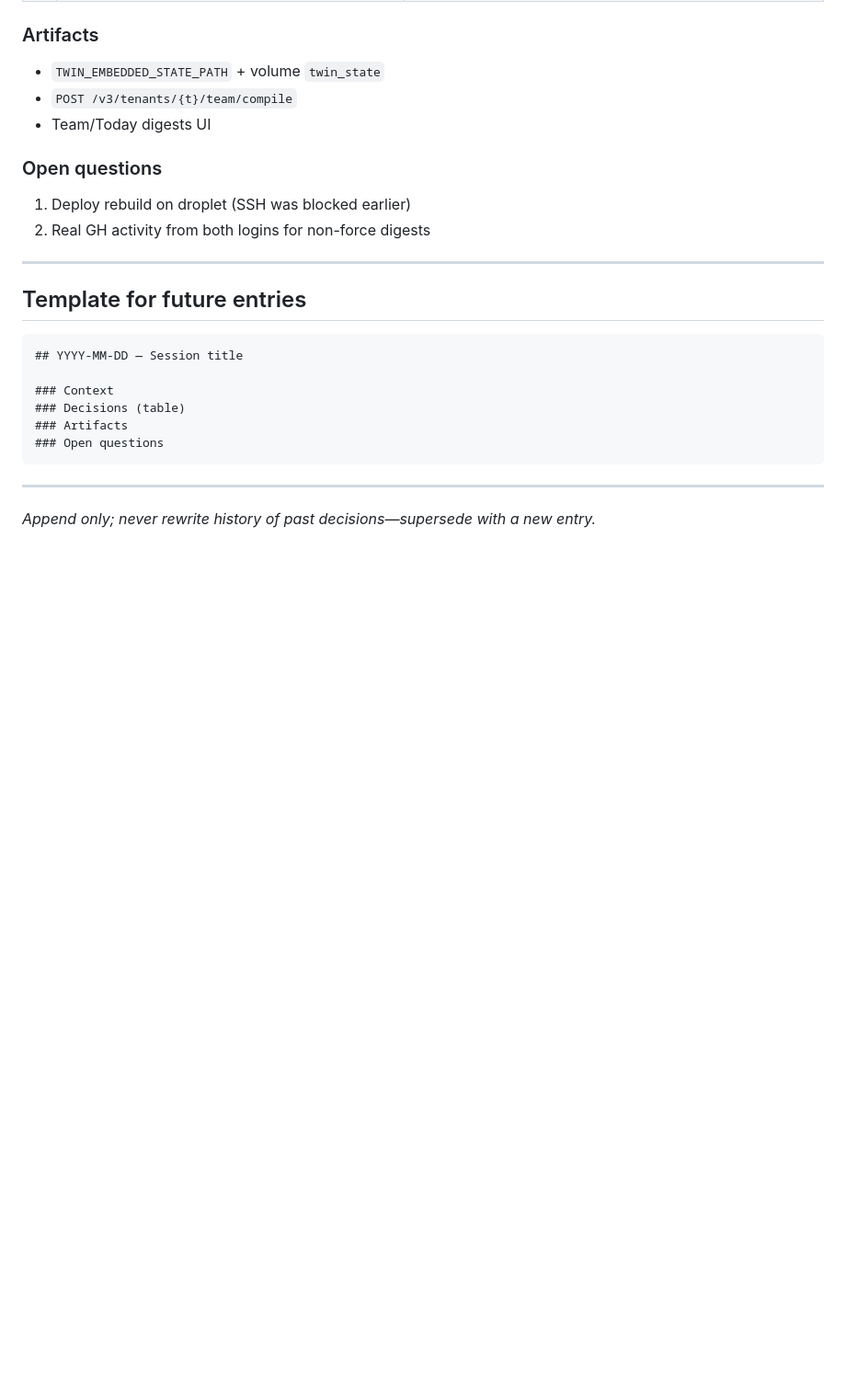
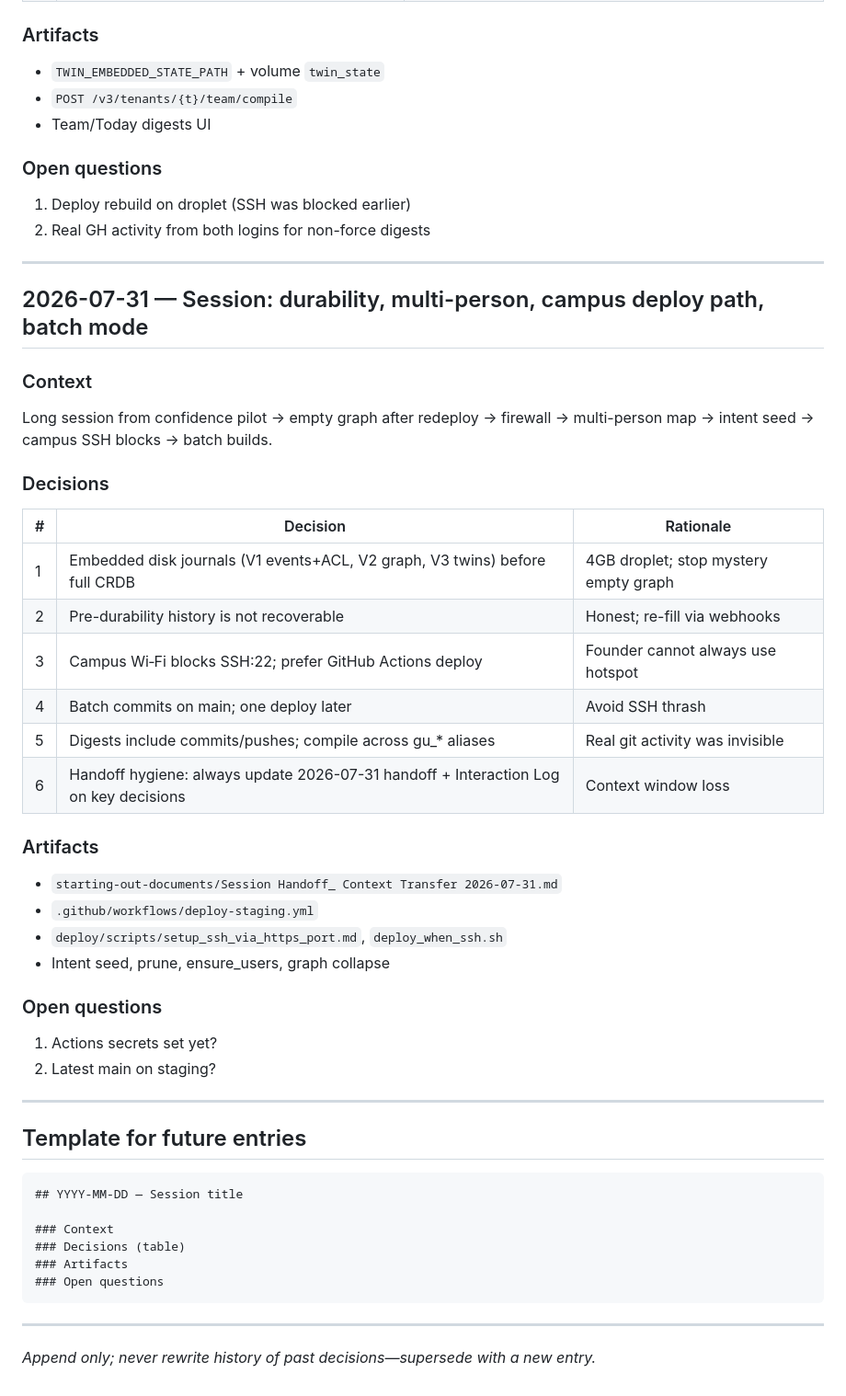
Before and after one commit to neeljoshi18/AI-Manager, a Markdown page: starting-out-documents/Interaction Log_ Product Decisions.md, the part around the change. Shown at 92% size. GitHub-like rendering; blank space fills up the shorter version.

Commit message:
Add 2026-07-31 session handoff with paste prompt and file list.
Captures campus SSH rules, batch-deploy mode, mental notes, execution
order, session postmortem, and standing handoff-update discipline.

````diff
--- a/starting-out-documents/Interaction Log_ Product Decisions.md
+++ b/starting-out-documents/Interaction Log_ Product Decisions.md
@@ -255,6 +255,37 @@
 
 ---
 
+## 2026-07-31 — Session: durability, multi-person, campus deploy path, batch mode
+
+### Context
+
+Long session from confidence pilot → empty graph after redeploy → firewall → multi-person map → intent seed → campus SSH blocks → batch builds.
+
+### Decisions
+
+| # | Decision | Rationale |
+|---|----------|-----------|
+| 1 | Embedded disk journals (V1 events+ACL, V2 graph, V3 twins) before full CRDB | 4GB droplet; stop mystery empty graph |
+| 2 | Pre-durability history is not recoverable | Honest; re-fill via webhooks |
+| 3 | Campus Wi‑Fi blocks SSH:22; prefer GitHub Actions deploy | Founder cannot always use hotspot |
+| 4 | Batch commits on main; one deploy later | Avoid SSH thrash |
+| 5 | Digests include commits/pushes; compile across gu_* aliases | Real git activity was invisible |
+| 6 | Handoff hygiene: always update 2026-07-31 handoff + Interaction Log on key decisions | Context window loss |
+
+### Artifacts
+
+- `starting-out-documents/Session Handoff_ Context Transfer 2026-07-31.md`
+- `.github/workflows/deploy-staging.yml`
+- `deploy/scripts/setup_ssh_via_https_port.md`, `deploy_when_ssh.sh`
+- Intent seed, prune, ensure_users, graph collapse
+
+### Open questions
+
+1. Actions secrets set yet?
+2. Latest main on staging?
+
+---
+
 ## Template for future entries
 
 ```markdown
````
Also changed, not shown: plans/2026-07-27_confidence-airtight-pilot.md (+1 -1 lines), starting-out-documents/Session Handoff_ Context Transfer 2026-07-31.md (added, +305 -0 lines).
